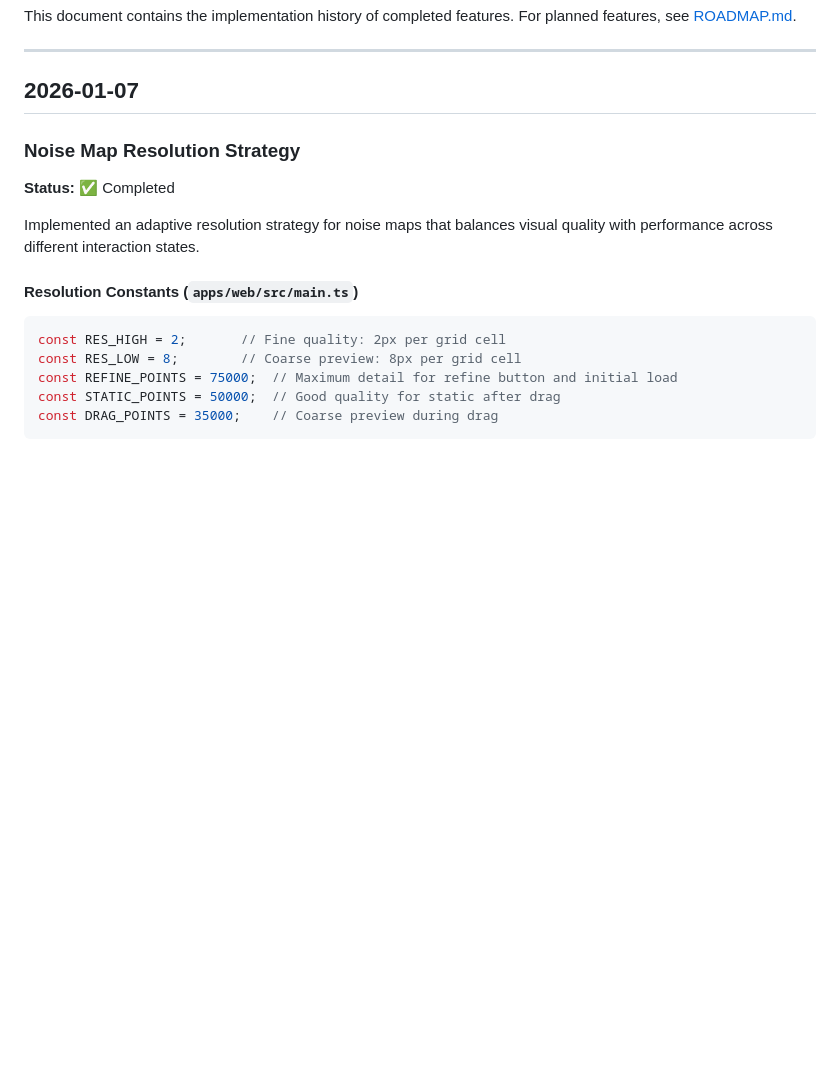
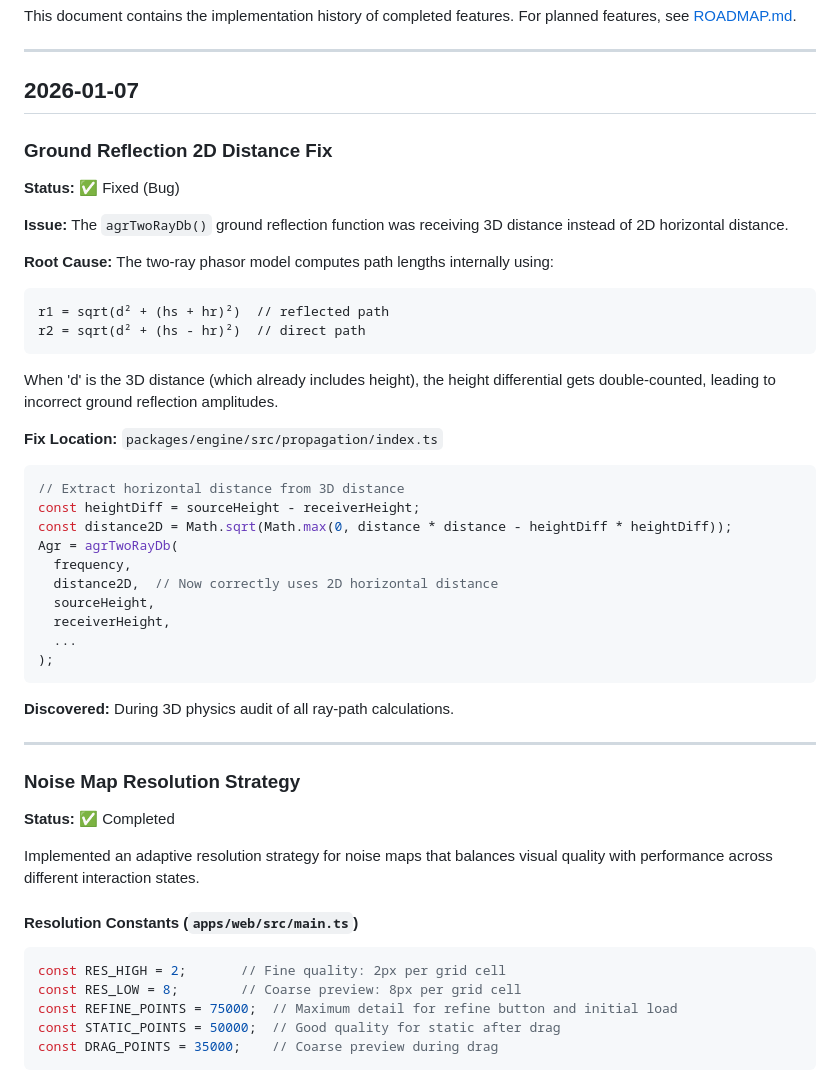
Before and after one commit to KanuToCL/GeoNoise, a Markdown page: docs/CHANGELOG.md, the part around the change. Rendered like a GitHub page; blank space fills up the shorter version.

Commit message:
docs: Add ground reflection 2D distance fix to changelog

````diff
--- a/docs/CHANGELOG.md
+++ b/docs/CHANGELOG.md
@@ -5,6 +5,38 @@ This document contains the implementation history of completed features. For pla
 ---
 
 ## 2026-01-07
+
+### Ground Reflection 2D Distance Fix
+
+**Status:** ✅ Fixed (Bug)
+
+**Issue:** The `agrTwoRayDb()` ground reflection function was receiving 3D distance instead of 2D horizontal distance.
+
+**Root Cause:** The two-ray phasor model computes path lengths internally using:
+```
+r1 = sqrt(d² + (hs + hr)²)  // reflected path
+r2 = sqrt(d² + (hs - hr)²)  // direct path
+```
+When 'd' is the 3D distance (which already includes height), the height differential gets double-counted, leading to incorrect ground reflection amplitudes.
+
+**Fix Location:** `packages/engine/src/propagation/index.ts`
+
+```typescript
+// Extract horizontal distance from 3D distance
+const heightDiff = sourceHeight - receiverHeight;
+const distance2D = Math.sqrt(Math.max(0, distance * distance - heightDiff * heightDiff));
+Agr = agrTwoRayDb(
+  frequency,
+  distance2D,  // Now correctly uses 2D horizontal distance
+  sourceHeight,
+  receiverHeight,
+  ...
+);
+```
+
+**Discovered:** During 3D physics audit of all ray-path calculations.
+
+---
 
 ### Noise Map Resolution Strategy
 
````
